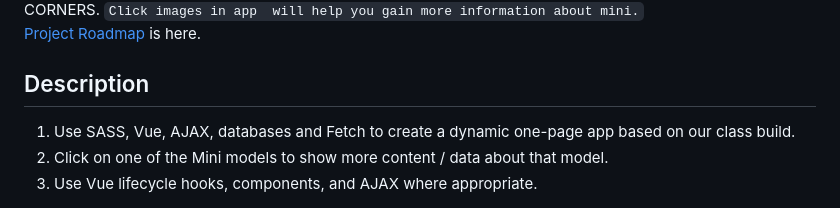
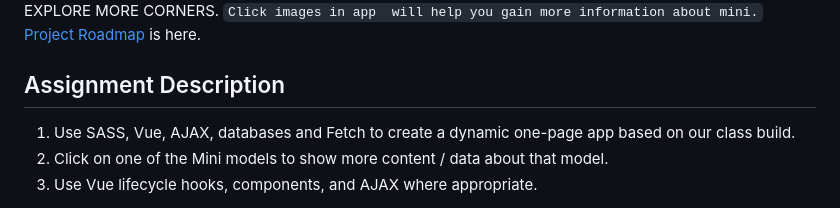
Before and after one commit to Zoe6-tech/Meng_Z_Mini-Cooper, a Markdown page: README.md, the part around the change. Rendered like a GitHub page.

```diff
--- a/README.md
+++ b/README.md
@@ -6,7 +6,7 @@ EXPLORE MORE CORNERS.
  `Click images in app  will help you gain more information about mini.`<br />
 [Project Roadmap](https://docs.google.com/document/d/1RWPXizD14y1B96HBsfQrkJM9EXluUjSgxPPgz4rqafM/edit?usp=sharing) is here.
 
-## Description
+## Assignment Description
 1. Use SASS, Vue, AJAX, databases and Fetch to create a dynamic one-page app based on our class build.
 2. Click on one of the Mini models to show more content / data about that model.
 3. Use Vue lifecycle hooks, components, and AJAX where appropriate.
```
Also changed, not shown: images/mini.jpg.
